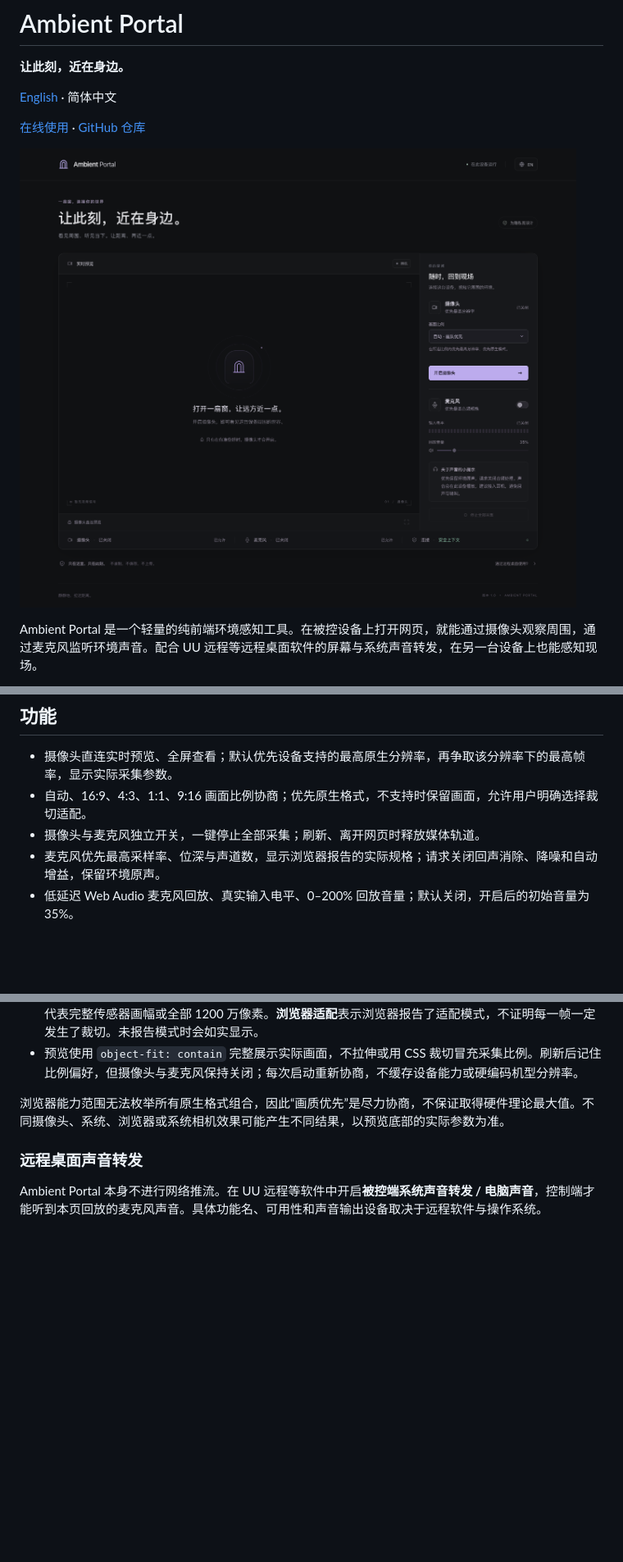
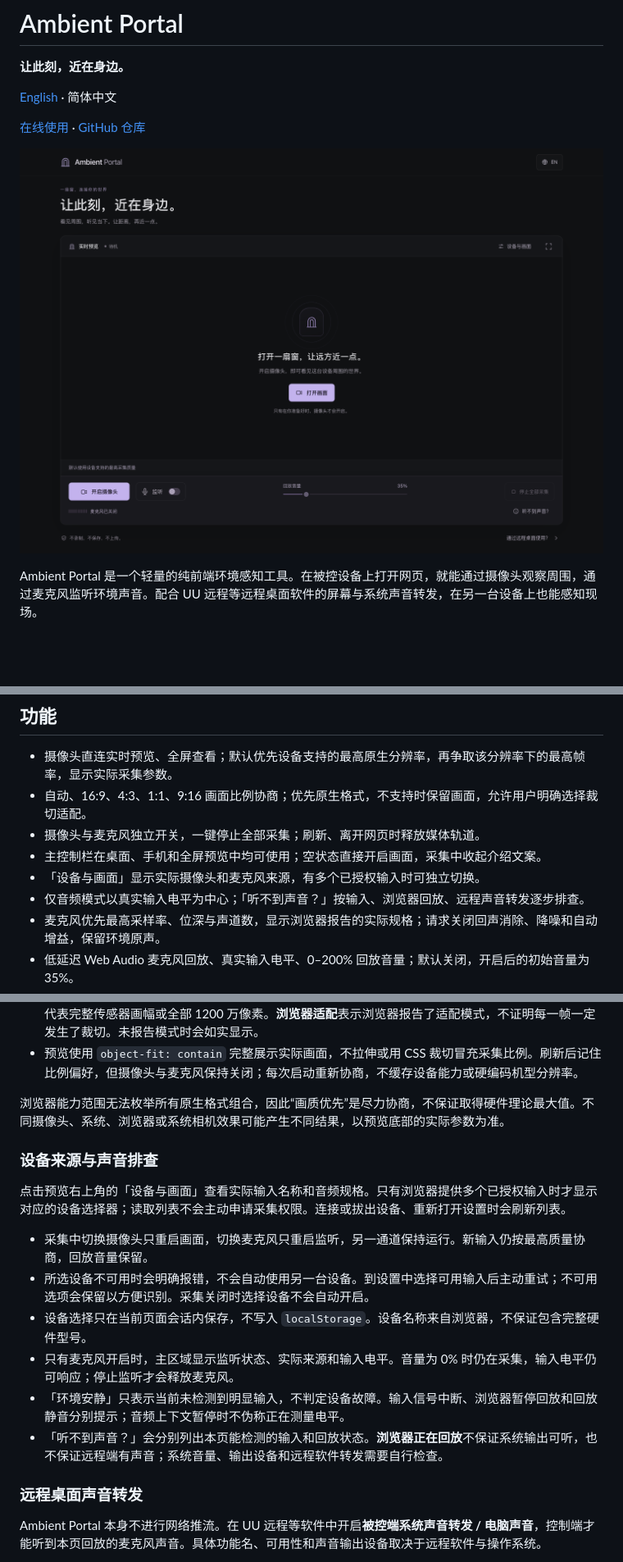
Before and after one commit to HangLark/ambient-portal, a Markdown page: README.md, 3 parts joined by grey strips. Shown at 82% size. Rendered like a GitHub page; pictures changed too: docs/preview.zh-CN.png; blank space fills up the shorter version.

```diff
--- a/README.md
+++ b/README.md
@@ -17,6 +17,9 @@ Vite + 原生 JavaScript + 浏览器 Web API。无后端、账号、数据库或
 - 摄像头直连实时预览、全屏查看；默认优先设备支持的最高原生分辨率，再争取该分辨率下的最高帧率，显示实际采集参数。
 - 自动、16:9、4:3、1:1、9:16 画面比例协商；优先原生格式，不支持时保留画面，允许用户明确选择裁切适配。
 - 摄像头与麦克风独立开关，一键停止全部采集；刷新、离开网页时释放媒体轨道。
+- 主控制栏在桌面、手机和全屏预览中均可使用；空状态直接开启画面，采集中收起介绍文案。
+- 「设备与画面」显示实际摄像头和麦克风来源，有多个已授权输入时可独立切换。
+- 仅音频模式以真实输入电平为中心；「听不到声音？」按输入、浏览器回放、远程声音转发逐步排查。
 - 麦克风优先最高采样率、位深与声道数，显示浏览器报告的实际规格；请求关闭回声消除、降噪和自动增益，保留环境原声。
 - 低延迟 Web Audio 麦克风回放、真实输入电平、0–200% 回放音量；默认关闭，开启后的初始音量为 35%。
 - 中英双语、浏览器语言检测、偏好持久化，所有状态和错误均本地化。
@@ -72,6 +75,17 @@ npm run preview   # 在本机预览生产构建
 - 预览使用 `object-fit: contain` 完整展示实际画面，不拉伸或用 CSS 裁切冒充采集比例。刷新后记住比例偏好，但摄像头与麦克风保持关闭；每次启动重新协商，不缓存设备能力或硬编码机型分辨率。
 
 浏览器能力范围无法枚举所有原生格式组合，因此“画质优先”是尽力协商，不保证取得硬件理论最大值。不同摄像头、系统、浏览器或系统相机效果可能产生不同结果，以预览底部的实际参数为准。
+
+### 设备来源与声音排查
+
+点击预览右上角的「设备与画面」查看实际输入名称和音频规格。只有浏览器提供多个已授权输入时才显示对应的设备选择器；读取列表不会主动申请采集权限。连接或拔出设备、重新打开设置时会刷新列表。
+
+- 采集中切换摄像头只重启画面，切换麦克风只重启监听，另一通道保持运行。新输入仍按最高质量协商，回放音量保留。
+- 所选设备不可用时会明确报错，不会自动使用另一台设备。到设置中选择可用输入后主动重试；不可用选项会保留以方便识别。采集关闭时选择设备不会自动开启。
+- 设备选择只在当前页面会话内保存，不写入 `localStorage`。设备名称来自浏览器，不保证包含完整硬件型号。
+- 只有麦克风开启时，主区域显示监听状态、实际来源和输入电平。音量为 0% 时仍在采集，输入电平仍可响应；停止监听才会释放麦克风。
+- 「环境安静」只表示当前未检测到明显输入，不判定设备故障。输入信号中断、浏览器暂停回放和回放静音分别提示；音频上下文暂停时不伪称正在测量电平。
+- 「听不到声音？」会分别列出本页能检测的输入和回放状态。**浏览器正在回放**不保证系统输出可听，也不保证远程端有声音；系统音量、输出设备和远程软件转发需要自行检查。
 
 ### 远程桌面声音转发
 
```
Also changed, not shown: other parts of README.md (+5 -3 lines), README.en.md (+18 -2 lines), docs/preview.en-US.png, 9 other files.
